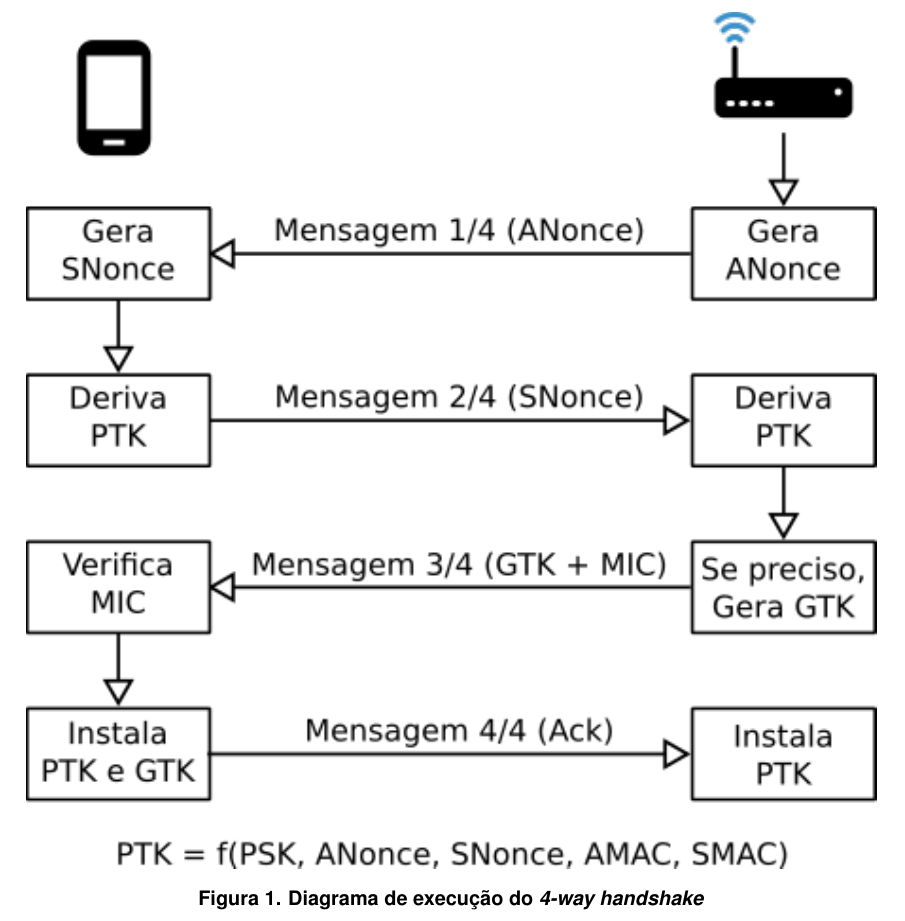
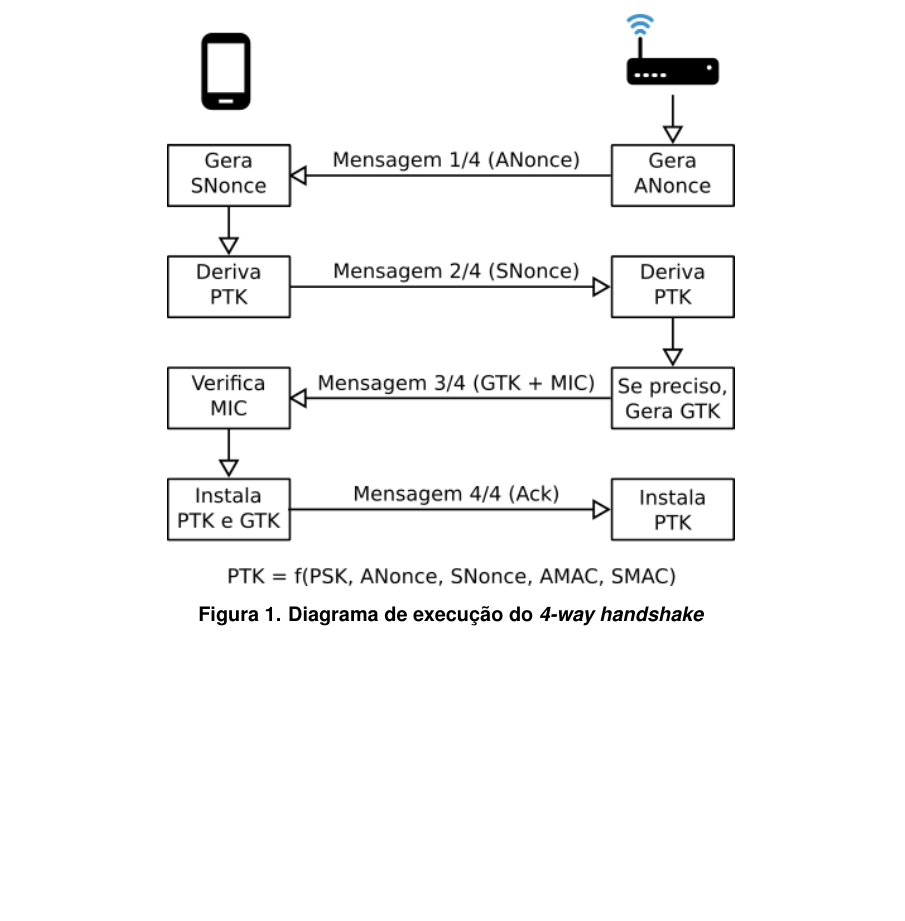
Before and after one commit to lipegemmal/Krack_Attack_Report, a LaTeX paper (sbc-template.tex): part of page 3 of 6 before the commit and part of page 3 of 5 after it, cut so that both start at the same text, the shorter picture padded with empty space. Compiled offline with pdfLaTeX.

Commit message:
Arrumando parcialmente a imagem

```diff
--- a/sbc-template.tex
+++ b/sbc-template.tex
@@ -57,10 +57,13 @@ O esquema de funcionamento do protocolo se dá de acordo com as seguintes etapas
 
 Dessa forma, o \textit{4-way handshake} permite que tanto o cliente quanto o ponto de acesso possam provar um ao outro o conhecimento da chave PMK, sem nunca transmití-la pela rede, pois, se a descriptografia foi bem sucedida, então ambas as partes derivaram a mesma PTK (que depende da chave PMK).
 
+
 \begin{figure}
-    \includegraphics[width=\linewidth]{Handshake.png}
-    \caption{Diagrama de execução do \textit{4-way handshake}}
-    \label{fig:handshake}
+	\begin{center}
+    	\includegraphics[width=10cm]{Handshake.png}
+    	\caption{Diagrama de execução do \textit{4-way handshake}}
+    	\label{fig:handshake}
+	\end{center}
 \end{figure}
 
 \subsection{Ferramenta}
```
